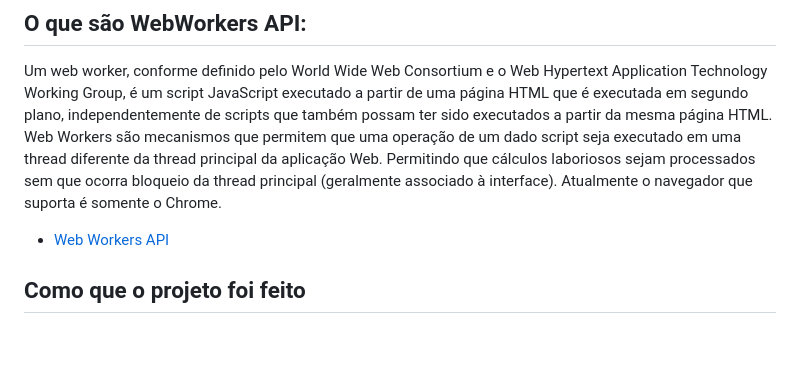
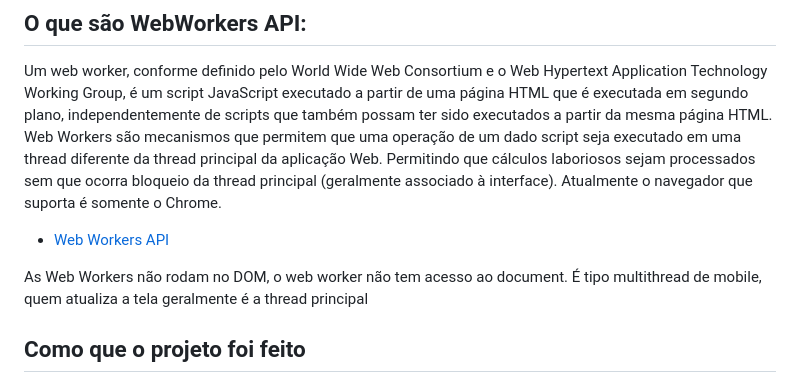
Before and after one commit to PedrohvFernandes/performance-multithreading-em-navegadores-ECMAScript-Modules-em-Web-Workers, a Markdown page: README.md, the part around the change. GitHub-like rendering; blank space fills up the shorter version.

```diff
--- a/README.md
+++ b/README.md
@@ -9,6 +9,8 @@
 Um web worker, conforme definido pelo World Wide Web Consortium e o Web Hypertext Application Technology Working Group, é um script JavaScript executado a partir de uma página HTML que é executada em segundo plano, independentemente de scripts que também possam ter sido executados a partir da mesma página HTML. Web Workers são mecanismos que permitem que uma operação de um dado script seja executado em uma thread diferente da thread principal da aplicação Web. Permitindo que cálculos laboriosos sejam processados sem que ocorra bloqueio da thread principal (geralmente associado à interface). Atualmente o navegador que suporta é somente o Chrome.
 
 - [Web Workers API](https://developer.mozilla.org/pt-BR/docs/Web/API/Web_Workers_API)
+
+As Web Workers não rodam no DOM, o web worker não tem acesso ao document. É tipo multithread de mobile, quem atualiza a tela geralmente é a thread principal
 
 ## Como que o projeto foi feito
 
```
